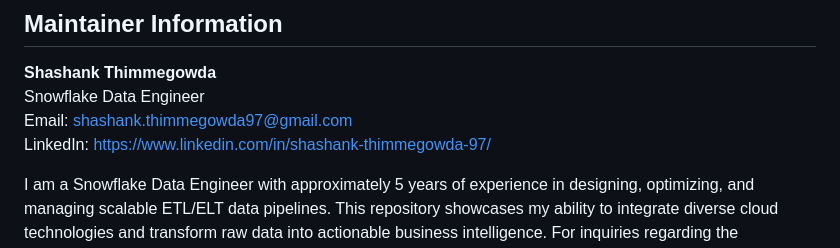
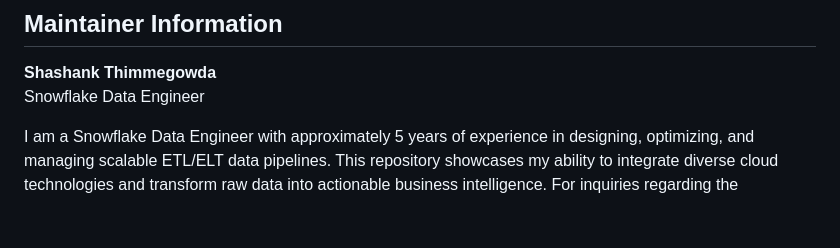
Before and after one commit to shashankthimmegowda/end-to-end-pipeline-snowflake-dbt-tableau, a Markdown page: README.md, the part around the change. Drawn GitHub-style; blank space fills up the shorter version.

Commit message:
Update maintainer information in README
Removed email and LinkedIn information from maintainer section.

```diff
--- a/README.md
+++ b/README.md
@@ -180,7 +180,5 @@ The combination of SQL, Python, dbt, Snowflake, and Tableau demonstrates a compr
 
 **Shashank Thimmegowda**
 Snowflake Data Engineer
-Email: shashank.thimmegowda97@gmail.com
-LinkedIn: https://www.linkedin.com/in/shashank-thimmegowda-97/
 
 I am a Snowflake Data Engineer with approximately 5 years of experience in designing, optimizing, and managing scalable ETL/ELT data pipelines. This repository showcases my ability to integrate diverse cloud technologies and transform raw data into actionable business intelligence. For inquiries regarding the maintenance or implementation of this pipeline, please reach out via the contact information above.
```
